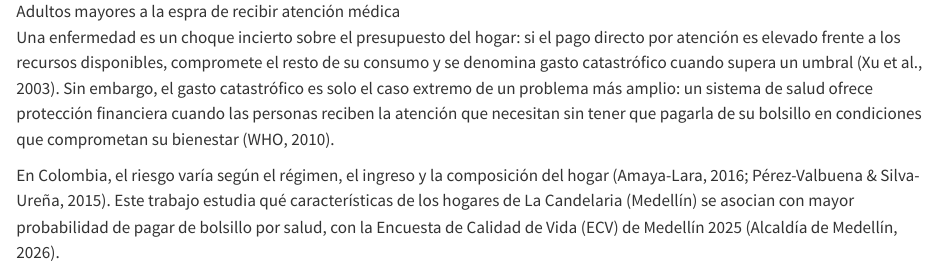
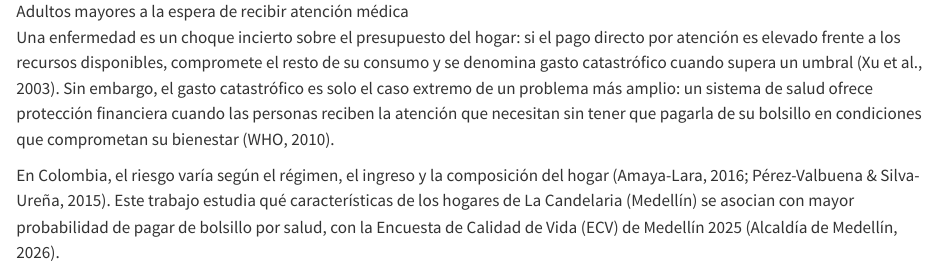
Before and after one commit to sofiavcastanedao-sketch/blog-gasto-salud, a Quarto document (posts/1-introduccion/index.qmd): the page in a window 1100 px wide, from 790 px down. Rendered offline with R 4.5, knitr and Pandoc in place of Quarto, with nearby package versions.

Commit message:
Corrige letra en introduccion

```diff
--- a/posts/1-introduccion/index.qmd
+++ b/posts/1-introduccion/index.qmd
@@ -9,7 +9,7 @@ image: "portada.jpeg"
 
 # Introducción
 
-![Adultos mayores a la espra de recibir atención médica](portada.jpeg)
+![Adultos mayores a la espera de recibir atención médica](portada.jpeg)
 
 Una enfermedad es un choque incierto sobre el presupuesto del hogar: si el pago directo por atención es elevado frente a los recursos disponibles, compromete el resto de su consumo y se denomina gasto catastrófico cuando supera un umbral (Xu et al., 2003). Sin embargo, el gasto catastrófico es solo el caso extremo de un problema más amplio: un sistema de salud ofrece protección financiera cuando las personas reciben la atención que necesitan sin tener que pagarla de su bolsillo en condiciones que comprometan su bienestar (WHO, 2010).
 
```
Also changed, not shown: 4 other files.
